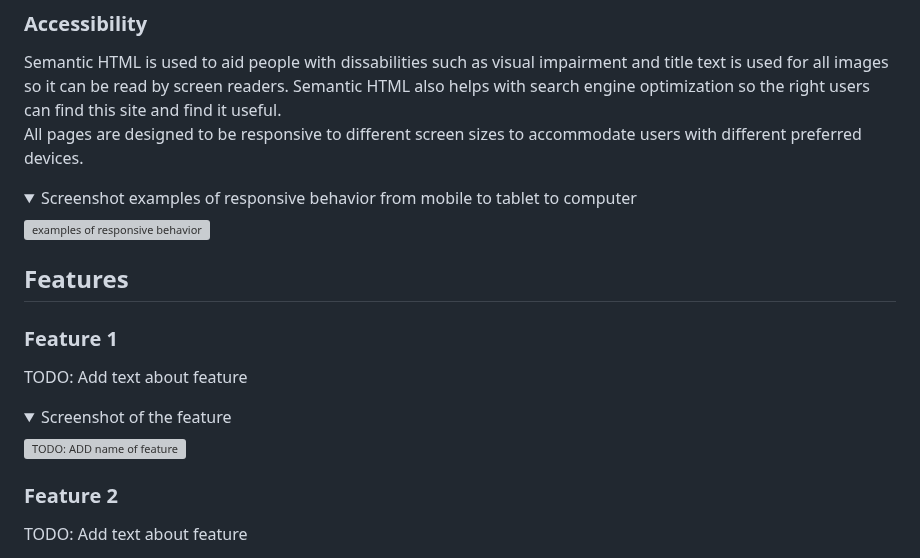
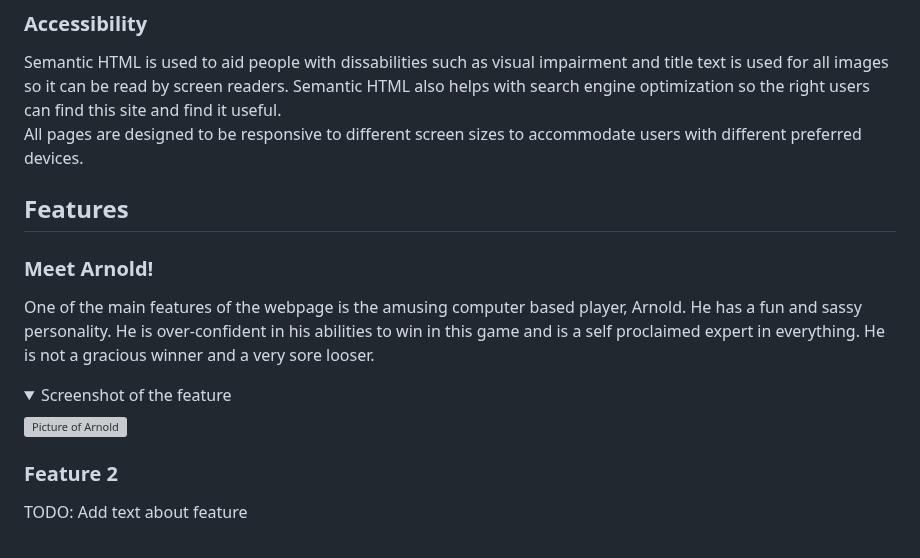
Before and after one commit to NiclO1337/pp2-playtime, a Markdown page: README.md, the part around the change. GitHub-like rendering; folded sections open; grey boxes are pictures that could not be loaded.

Commit message:
Add Arnold feature

```diff
--- a/README.md
+++ b/README.md
@@ -93,17 +93,15 @@ Initial wireframes sketch designs. The final design has many improvements from t
 Semantic HTML is used to aid people with dissabilities such as visual impairment and title text is used for all images so it can be read by screen readers. Semantic HTML also helps with search engine optimization so the right users can find this site and find it useful.<br>
 All pages are designed to be responsive to different screen sizes to accommodate users with different preferred devices.
 
-<details><summary>Screenshot examples of responsive behavior from mobile to tablet to computer</summary> <p align="left"><img src="TODO: add link to image " alt="examples of responsive behavior" width="700"/></p> </details>
-
 
 
 ## Features
 
-### Feature 1
+### Meet Arnold!
 
-TODO: Add text about feature
+One of the main features of the webpage is the amusing computer based player, Arnold. He has a fun and sassy personality. He is over-confident in his abilities to win in this game and is a self proclaimed expert in everything. He is not a gracious winner and a very sore looser.
 
-<details><summary>Screenshot of the feature</summary> <p align="left"><img src="TODO: ADD link to image of feature" alt="TODO: ADD name of feature" width="700"/></p> </details>
+<details><summary>Screenshot of the feature</summary> <p align="left"><img src="https://res.cloudinary.com/dmntcacug/image/upload/v1696930327/feature-arnold_jh1mdw.jpg" alt="Picture of Arnold" width="300"/></p> </details>
 
 
 ### Feature 2
```
